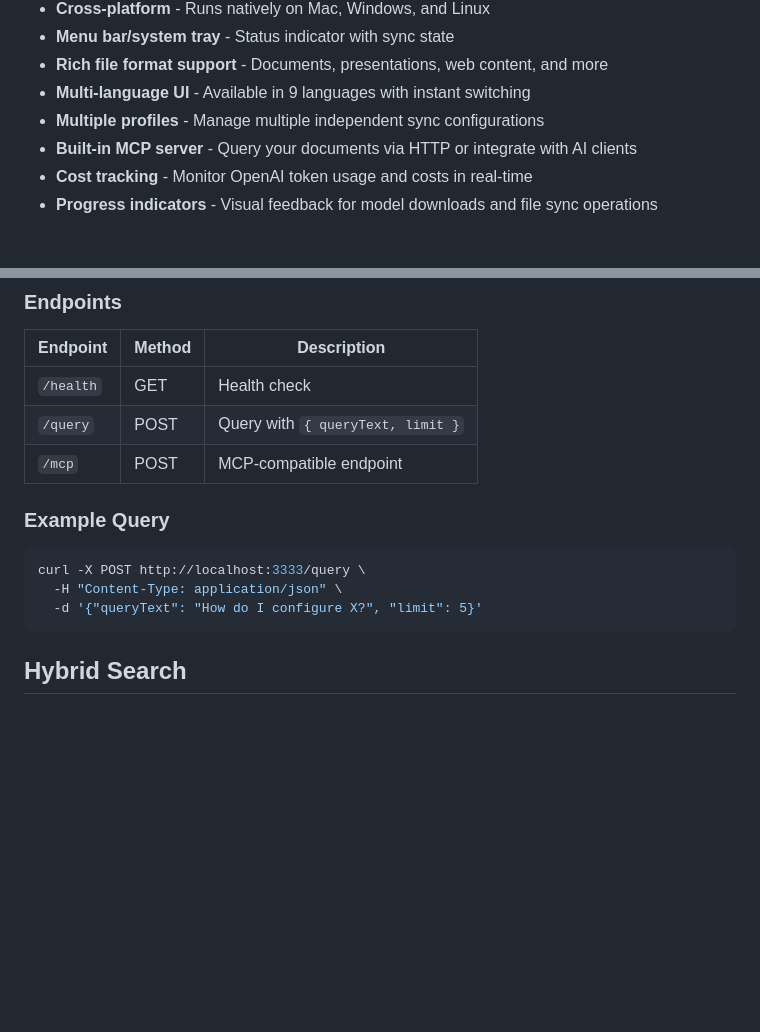
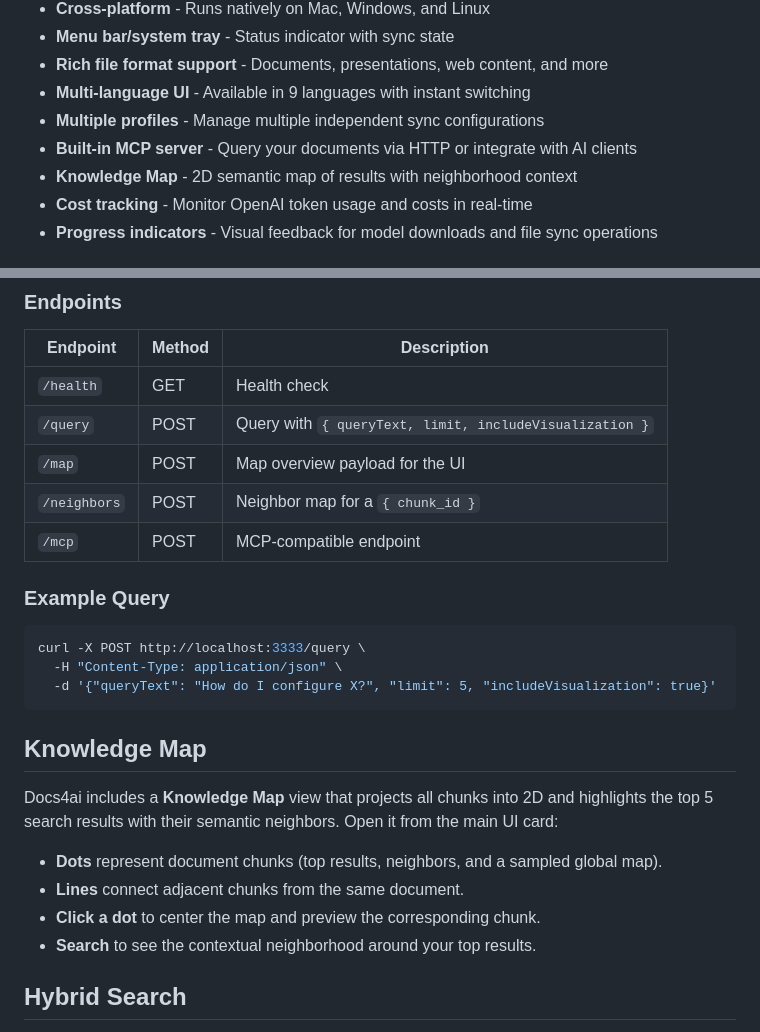
Before and after one commit to djannot/docs4ai, a Markdown page: README.md, 2 parts joined by grey strips. GitHub-like rendering; blank space fills up the shorter version.

Commit message:
Document the knowledge map

````diff
--- a/README.md
+++ b/README.md
@@ -16,6 +16,7 @@ A native desktop application that watches a folder and automatically syncs it wi
 - **Multi-language UI** - Available in 9 languages with instant switching
 - **Multiple profiles** - Manage multiple independent sync configurations
 - **Built-in MCP server** - Query your documents via HTTP or integrate with AI clients
+- **Knowledge Map** - 2D semantic map of results with neighborhood context
 - **Cost tracking** - Monitor OpenAI token usage and costs in real-time
 - **Progress indicators** - Visual feedback for model downloads and file sync operations
 
@@ -166,7 +167,9 @@ The app includes a **built-in MCP server** that can be started directly from the
 | Endpoint | Method | Description |
 |----------|--------|-------------|
 | `/health` | GET | Health check |
-| `/query` | POST | Query with `{ queryText, limit }` |
+| `/query` | POST | Query with `{ queryText, limit, includeVisualization }` |
+| `/map` | POST | Map overview payload for the UI |
+| `/neighbors` | POST | Neighbor map for a `{ chunk_id }` |
 | `/mcp` | POST | MCP-compatible endpoint |
 
 ### Example Query
@@ -174,8 +177,17 @@ The app includes a **built-in MCP server** that can be started directly from the
 ```bash
 curl -X POST http://localhost:3333/query \
   -H "Content-Type: application/json" \
-  -d '{"queryText": "How do I configure X?", "limit": 5}'
+  -d '{"queryText": "How do I configure X?", "limit": 5, "includeVisualization": true}'
 ```
+
+## Knowledge Map
+
+Docs4ai includes a **Knowledge Map** view that projects all chunks into 2D and highlights the top 5 search results with their semantic neighbors. Open it from the main UI card:
+
+- **Dots** represent document chunks (top results, neighbors, and a sampled global map).
+- **Lines** connect adjacent chunks from the same document.
+- **Click a dot** to center the map and preview the corresponding chunk.
+- **Search** to see the contextual neighborhood around your top results.
 
 ## Hybrid Search
 
````
